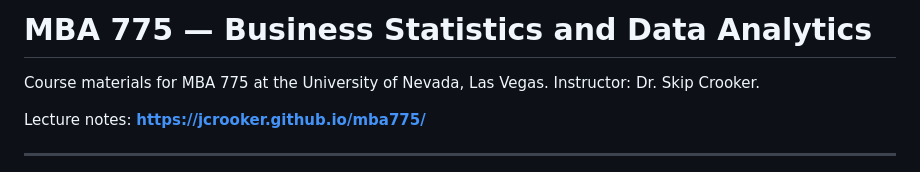
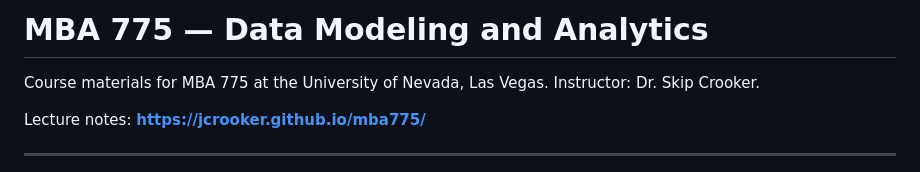
Before and after one commit to jcrooker/mba775, a Markdown page: README.md, the part around the change. Rendered like a GitHub page.

```diff
--- a/README.md
+++ b/README.md
@@ -1,4 +1,4 @@
-# MBA 775 — Business Statistics and Data Analytics
+# MBA 775 — Data Modeling and Analytics
 
 Course materials for MBA 775 at the University of Nevada, Las Vegas.
 Instructor: Dr. Skip Crooker.
```
